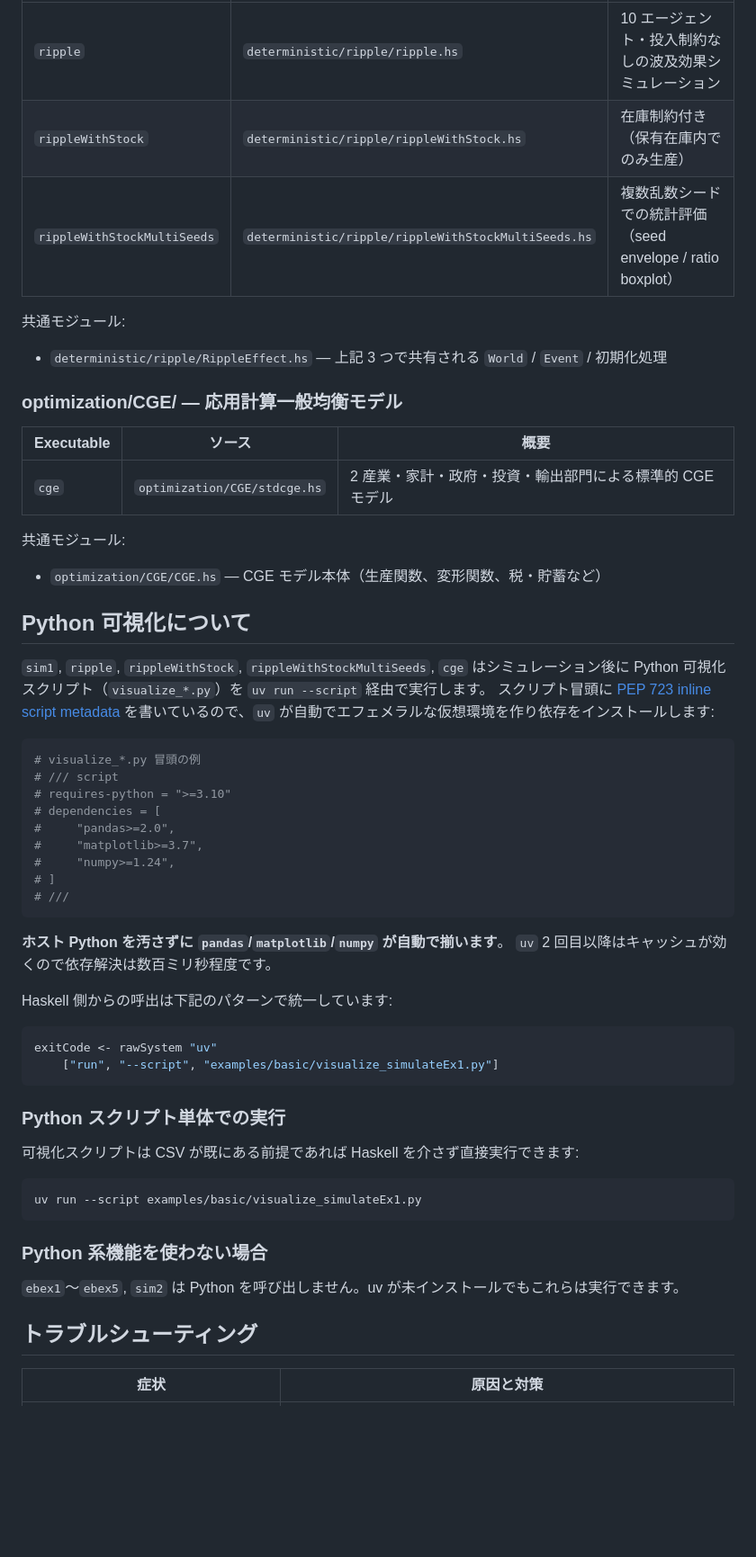
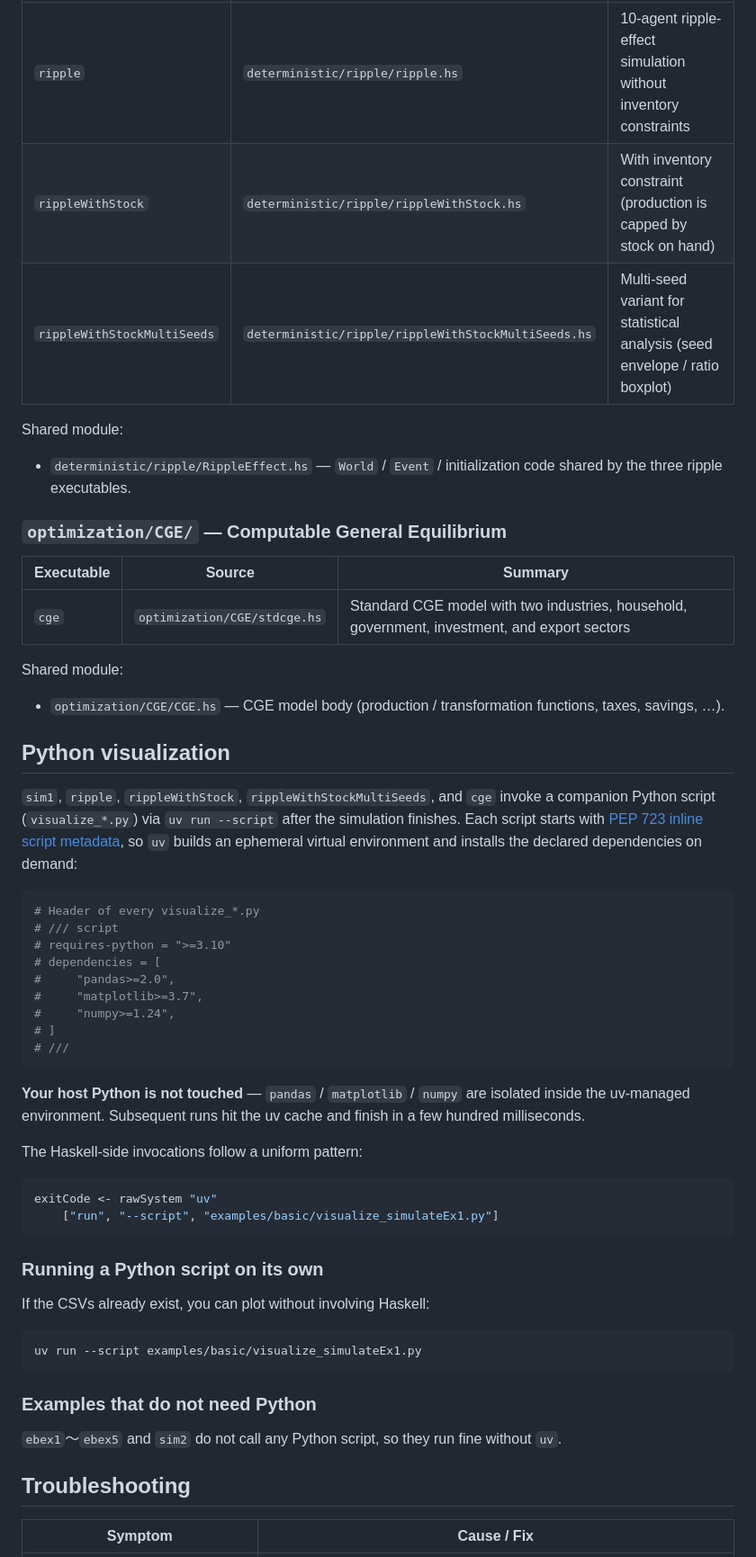
Before and after one commit to yakagika/ExchangeAlgebra, a Markdown page: examples/README.md, the part around one of its changes. Shown at 90% size. GitHub-like rendering; blank space fills up the shorter version.

````diff
--- a/examples/README.md
+++ b/examples/README.md
@@ -62,29 +63,29 @@ mkdir -p examples/stochastic/CGE/result/{csv,fig}                         # cge
 |---|---|---|
-|`ripple`|`deterministic/ripple/ripple.hs`|10 エージェント・投入制約なしの波及効果シミュレーション|
-|`rippleWithStock`|`deterministic/ripple/rippleWithStock.hs`|在庫制約付き（保有在庫内でのみ生産）|
-|`rippleWithStockMultiSeeds`|`deterministic/ripple/rippleWithStockMultiSeeds.hs`|複数乱数シードでの統計評価（seed envelope / ratio boxplot）|
+|`ripple`|`deterministic/ripple/ripple.hs`|10-agent ripple-effect simulation without inventory constraints|
+|`rippleWithStock`|`deterministic/ripple/rippleWithStock.hs`|With inventory constraint (production is capped by stock on hand)|
+|`rippleWithStockMultiSeeds`|`deterministic/ripple/rippleWithStockMultiSeeds.hs`|Multi-seed variant for statistical analysis (seed envelope / ratio boxplot)|
 
-共通モジュール:
-- `deterministic/ripple/RippleEffect.hs` — 上記 3 つで共有される `World` / `Event` / 初期化処理
+Shared module:
+- `deterministic/ripple/RippleEffect.hs` — `World` / `Event` / initialization code shared by the three ripple executables.
 
-### optimization/CGE/ — 応用計算一般均衡モデル
+### `optimization/CGE/` — Computable General Equilibrium
 
-|Executable|ソース|概要|
+|Executable|Source|Summary|
 |---|---|---|
-|`cge`|`optimization/CGE/stdcge.hs`|2 産業・家計・政府・投資・輸出部門による標準的 CGE モデル|
+|`cge`|`optimization/CGE/stdcge.hs`|Standard CGE model with two industries, household, government, investment, and export sectors|
 
-共通モジュール:
-- `optimization/CGE/CGE.hs` — CGE モデル本体（生産関数、変形関数、税・貯蓄など）
+Shared module:
+- `optimization/CGE/CGE.hs` — CGE model body (production / transformation functions, taxes, savings, …).
 
-## Python 可視化について
+## Python visualization
 
-`sim1`, `ripple`, `rippleWithStock`, `rippleWithStockMultiSeeds`, `cge` はシミュレーション後に
-Python 可視化スクリプト（`visualize_*.py`）を `uv run --script` 経由で実行します。
-スクリプト冒頭に [PEP 723 inline script metadata](https://peps.python.org/pep-0723/)
-を書いているので、`uv` が自動でエフェメラルな仮想環境を作り依存をインストールします:
+`sim1`, `ripple`, `rippleWithStock`, `rippleWithStockMultiSeeds`, and `cge` invoke a companion
+Python script (`visualize_*.py`) via `uv run --script` after the simulation finishes. Each
+script starts with [PEP 723 inline script metadata](https://peps.python.org/pep-0723/), so
+`uv` builds an ephemeral virtual environment and installs the declared dependencies on demand:
 
 ```python
-# visualize_*.py 冒頭の例
+# Header of every visualize_*.py
 # /// script
 # requires-python = ">=3.10"
 # dependencies = [
@@ -95,29 +96,30 @@ Python 可視化スクリプト（`visualize_*.py`）を `uv run --script` 経
 # ///
 ```
 
-**ホスト Python を汚さずに `pandas`/`matplotlib`/`numpy` が自動で揃います**。
-`uv` 2 回目以降はキャッシュが効くので依存解決は数百ミリ秒程度です。
+**Your host Python is not touched** — `pandas` / `matplotlib` / `numpy` are isolated inside
+the uv-managed environment. Subsequent runs hit the uv cache and finish in a few hundred
+milliseconds.
 
-Haskell 側からの呼出は下記のパターンで統一しています:
+The Haskell-side invocations follow a uniform pattern:
 
 ```haskell
 exitCode <- rawSystem "uv"
     ["run", "--script", "examples/basic/visualize_simulateEx1.py"]
 ```
 
-### Python スクリプト単体での実行
+### Running a Python script on its own
 
-可視化スクリプトは CSV が既にある前提であれば Haskell を介さず直接実行できます:
+If the CSVs already exist, you can plot without involving Haskell:
 
 ```bash
 uv run --script examples/basic/visualize_simulateEx1.py
 ```
 
-### Python 系機能を使わない場合
+### Examples that do not need Python
 
-`ebex1`〜`ebex5`, `sim2` は Python を呼び出しません。uv が未インストールでもこれらは実行できます。
+`ebex1`〜`ebex5` and `sim2` do not call any Python script, so they run fine without `uv`.
 
-## トラブルシューティング
+## Troubleshooting
 
-|症状|原因と対策|
+|Symptom|Cause / Fix|
 |---|---|
````
Also changed, not shown: other parts of examples/README.md (+39 -38 lines), README.md (+77 -71 lines).
